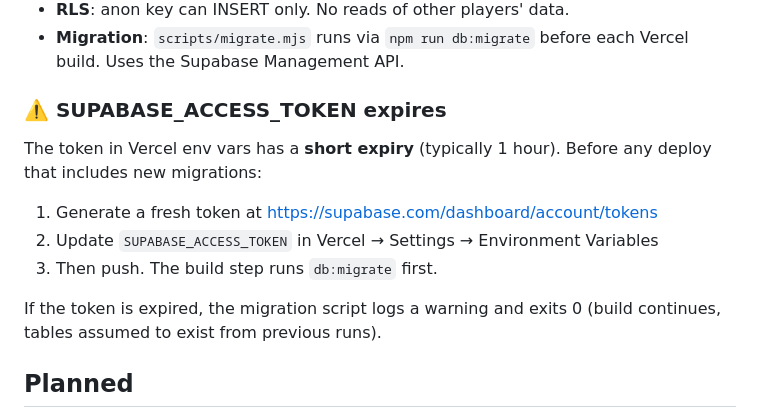
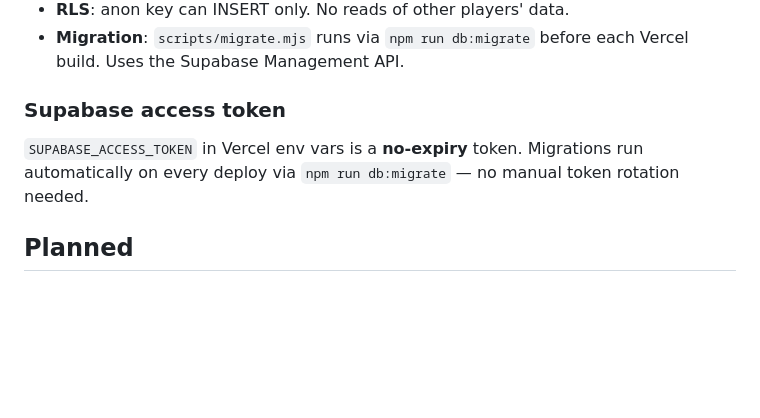
Before and after one commit to IvoryHeart/nofi-games, a Markdown page: CLAUDE.md, the part around the change. Drawn GitHub-style; blank space fills up the shorter version.

Commit message:
Update CLAUDE.md: Supabase token is now no-expiry
Co-Authored-By: Claude Opus 4.6 (1M context) <noreply@anthropic.com>

```diff
--- a/CLAUDE.md
+++ b/CLAUDE.md
@@ -190,14 +190,9 @@ Anonymous play analytics backed by Supabase. Opt-in only, zero PII.
 - **RLS**: anon key can INSERT only. No reads of other players' data.
 - **Migration**: `scripts/migrate.mjs` runs via `npm run db:migrate` before each Vercel build. Uses the Supabase Management API.
 
-### ⚠️ SUPABASE_ACCESS_TOKEN expires
+### Supabase access token
 
-The token in Vercel env vars has a **short expiry** (typically 1 hour). Before any deploy that includes new migrations:
-1. Generate a fresh token at https://supabase.com/dashboard/account/tokens
-2. Update `SUPABASE_ACCESS_TOKEN` in Vercel → Settings → Environment Variables
-3. Then push. The build step runs `db:migrate` first.
-
-If the token is expired, the migration script logs a warning and exits 0 (build continues, tables assumed to exist from previous runs).
+`SUPABASE_ACCESS_TOKEN` in Vercel env vars is a **no-expiry** token. Migrations run automatically on every deploy via `npm run db:migrate` — no manual token rotation needed.
 
 ## Planned
 - Auto-play agent (Node.js, imports GameEngine directly, synthetic inputs, regression detection in CI)
```
